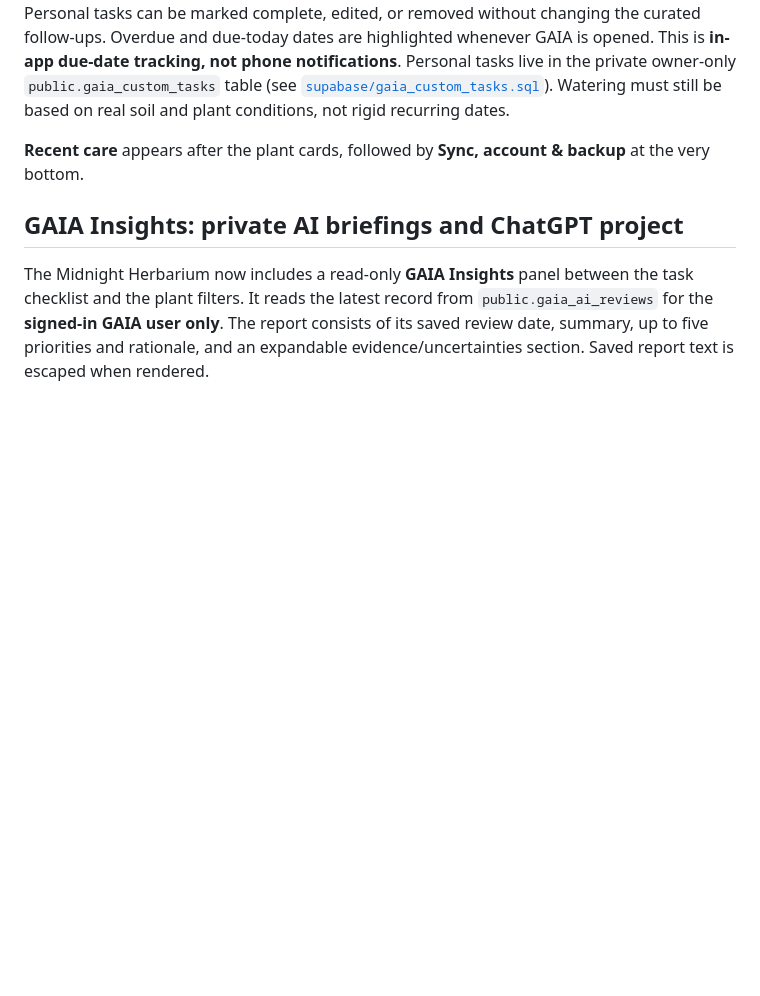
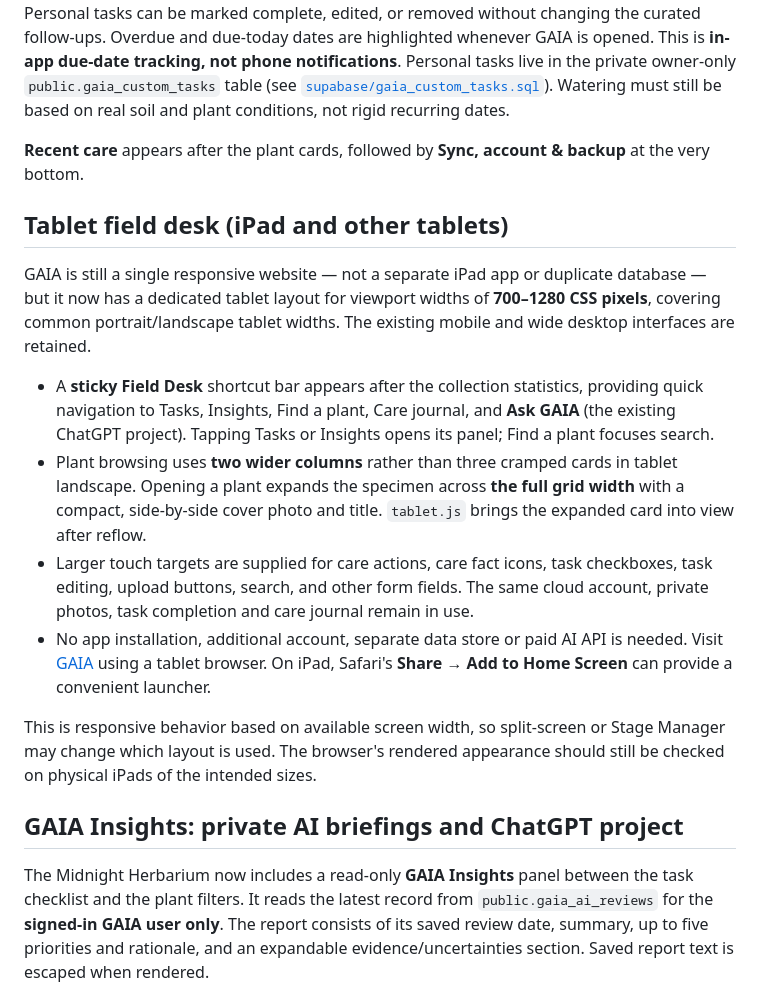
Before and after one commit to reece1919/gaia, a Markdown page: README.md, the part around the change. Drawn GitHub-style; blank space fills up the shorter version.

Commit message:
Document GAIA tablet field desk and touch-friendly specimen workflow

```diff
--- a/README.md
+++ b/README.md
@@ -76,6 +76,17 @@ While signed in, open **Tasks to complete → Add a task** to create personal ca
 
 **Recent care** appears after the plant cards, followed by **Sync, account & backup** at the very bottom.
 
+## Tablet field desk (iPad and other tablets)
+
+GAIA is still a single responsive website — not a separate iPad app or duplicate database — but it now has a dedicated tablet layout for viewport widths of **700–1280 CSS pixels**, covering common portrait/landscape tablet widths. The existing mobile and wide desktop interfaces are retained.
+
+- A **sticky Field Desk** shortcut bar appears after the collection statistics, providing quick navigation to Tasks, Insights, Find a plant, Care journal, and **Ask GAIA** (the existing ChatGPT project). Tapping Tasks or Insights opens its panel; Find a plant focuses search.
+- Plant browsing uses **two wider columns** rather than three cramped cards in tablet landscape. Opening a plant expands the specimen across **the full grid width** with a compact, side-by-side cover photo and title. `tablet.js` brings the expanded card into view after reflow.
+- Larger touch targets are supplied for care actions, care fact icons, task checkboxes, task editing, upload buttons, search, and other form fields. The same cloud account, private photos, task completion and care journal remain in use.
+- No app installation, additional account, separate data store or paid AI API is needed. Visit [GAIA](https://reece1919.github.io/gaia/) using a tablet browser. On iPad, Safari's **Share → Add to Home Screen** can provide a convenient launcher.
+
+This is responsive behavior based on available screen width, so split-screen or Stage Manager may change which layout is used. The browser's rendered appearance should still be checked on physical iPads of the intended sizes.
+
 ## GAIA Insights: private AI briefings and ChatGPT project
 
 The Midnight Herbarium now includes a read-only **GAIA Insights** panel between the task checklist and the plant filters. It reads the latest record from `public.gaia_ai_reviews` for the **signed-in GAIA user only**. The report consists of its saved review date, summary, up to five priorities and rationale, and an expandable evidence/uncertainties section. Saved report text is escaped when rendered.
```
